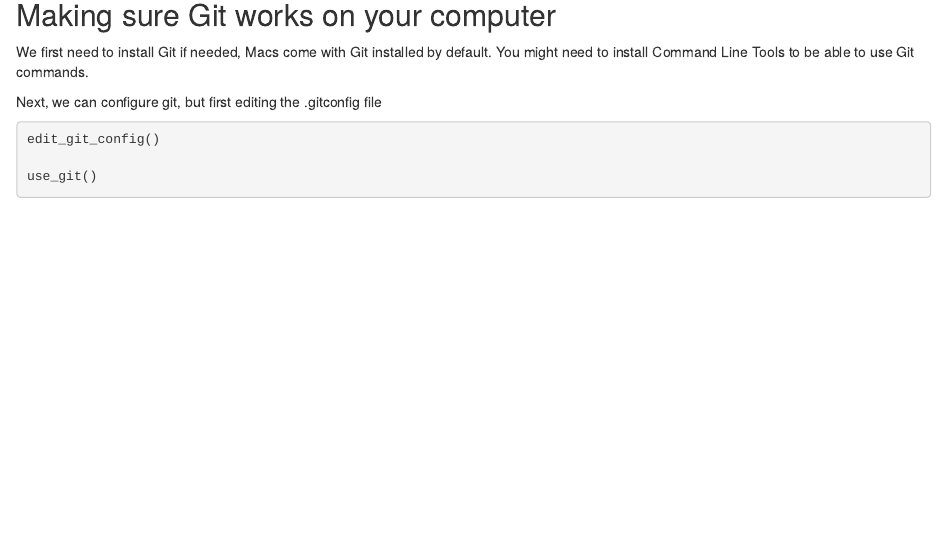
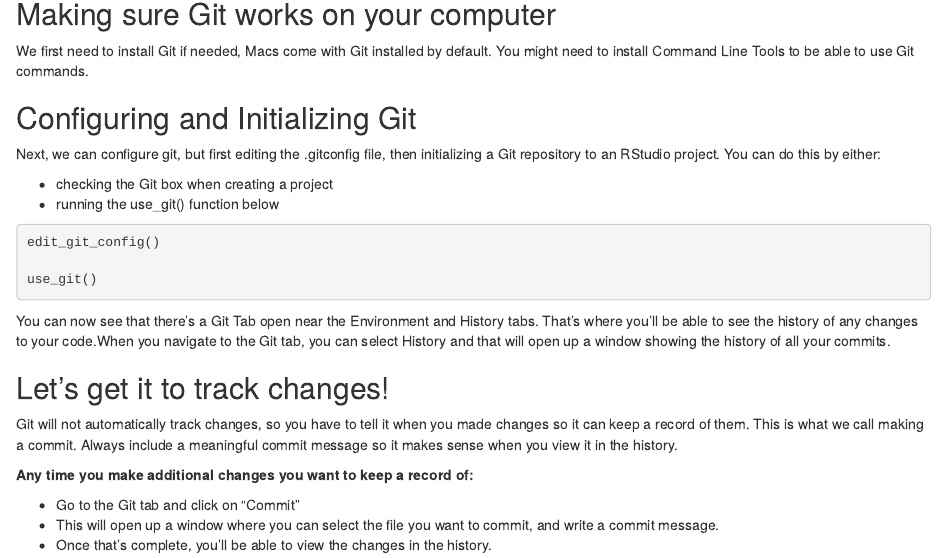
Before and after one commit to h-akef/GitHub-Test, an R Markdown document (Akef_GitHub.Rmd): the page in a window 1100 px wide, from 560 px down. Rendered offline with R 4.5, knitr and Pandoc, with nearby package versions; the code chunks are not run, so their results and figures are left out.

Commit message:
Adding information about Commiting changes

````diff
--- a/Akef_GitHub.Rmd
+++ b/Akef_GitHub.Rmd
@@ -52,7 +52,13 @@
 
 We first need to install Git if needed, Macs come with Git installed by default. You might need to install Command Line Tools to be able to use Git commands.
 
-Next, we can configure git, but first editing the .gitconfig file
+
+## Configuring and Initializing Git
+
+Next, we can configure git, but first editing the .gitconfig file, then initializing a Git repository to an RStudio project. You can do this by either:
+
+  * checking the Git box when creating a project
+  * running the use_git() function below
 
 ```{r configuring git}
 
@@ -61,3 +67,15 @@
 use_git()
 
 ```
+
+You can now see that there's a Git Tab open near the Environment and History tabs. That's where you'll be able to see the history of any changes to your code.When you navigate to the Git tab, you can select History and that will open up a window showing the history of all your commits.
+
+## Let's get it to track changes!
+
+Git will not automatically track changes, so you have to tell it when you made changes so it can keep a record of them. This is what we call making a commit. Always include a meaningful commit message so it makes sense when you view it in the history.
+
+**Any time you make additional changes you want to keep a record of:**
+
+* Go to the Git tab and click on "Commit"
+* This will open up a window where you can select the file you want to commit, and write a commit message.
+* Once that's complete, you'll be able to view the changes in the history.
````
